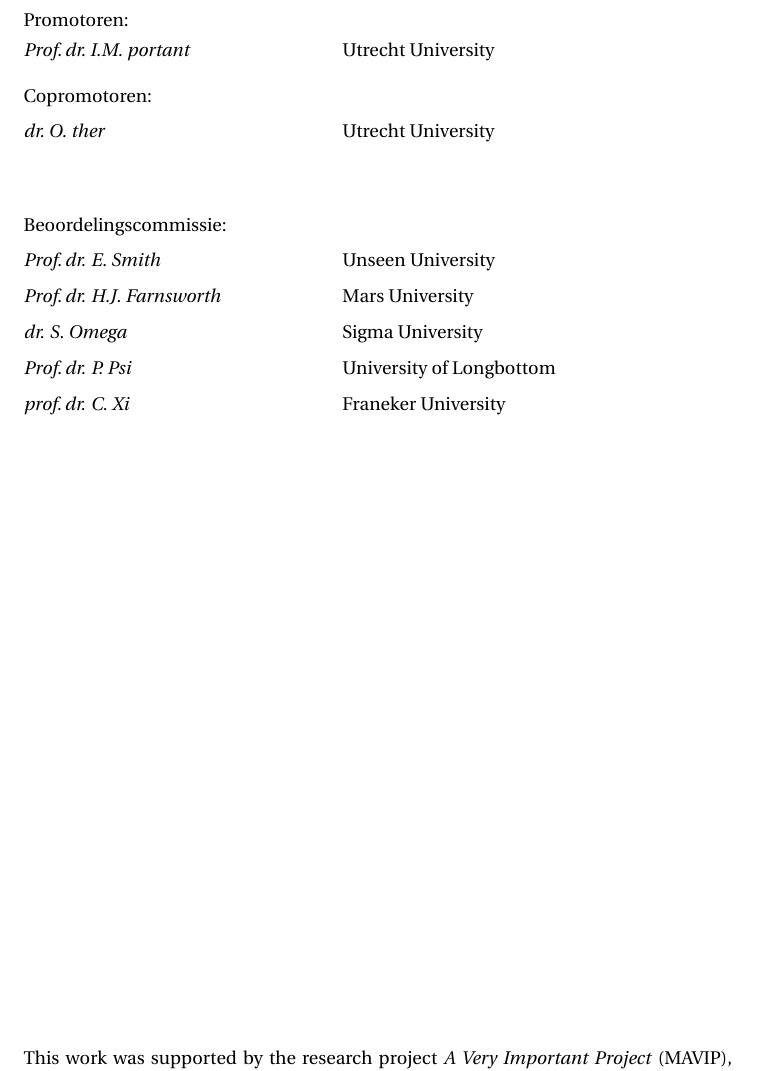
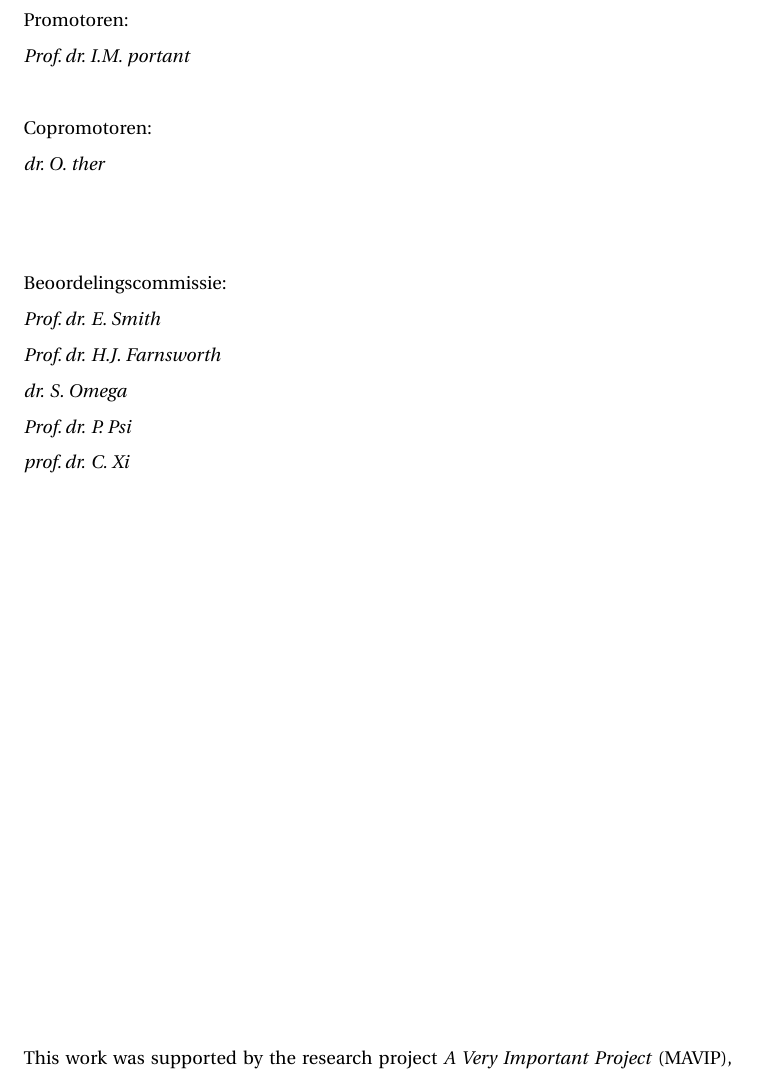
Before and after one commit to UtrechtUniversity/UU-dissertation-template, a LaTeX thesis (main.tex, which reads FrontMatter/title.tex): part of page 8 of 62, cut so that both start at the same text. Compiled offline with pdfLaTeX.

Commit message:
No uni's for (co-)promotors as told by Pedel

```diff
--- a/FrontMatter/title.tex
+++ b/FrontMatter/title.tex
@@ -284,14 +284,10 @@ All rights reserved. No part of this publication may be reproduced, stored in a
 %% List the (co-)promotors.
 % NB: Only use the title + initials + lastname
 Promotoren: \\[\medskipamount]
-\begin{tabular}{@{}p{0.45\textwidth}@{}p{0.50\textwidth}}
-        \textit{Prof.\,dr.\ I.M.~portant} &  Utrecht University \\[\medskipamount]
-\end{tabular}
+        \textit{Prof.\,dr.\ I.M.~portant}  \\[\medskipamount]
 
 Copromotoren: \\[\medskipamount]
-\begin{tabular}{@{}p{0.45\textwidth}@{}p{0.50\textwidth}}
-        \textit{dr.\ O.~ther} &  Utrecht University \\[\medskipamount]
-\end{tabular}
+        \textit{dr.\ O.~ther}  \\[\medskipamount]
 
 %% Extra whitespace at the bottom.
 \vspace*{2\bigskipamount}
@@ -301,13 +297,11 @@ Copromotoren: \\[\medskipamount]
 %%%% Assessment committe (in alphabetical order)
 %% NB: Only use the title + initials + lastname
 Beoordelingscommissie: \\[\medskipamount]
-\begin{tabular}{@{}p{0.45\textwidth}@{}p{0.50\textwidth}}
-        \textit{Prof.\,dr. E.~Smith} &  Unseen University \\[\medskipamount]
-        \textit{Prof.\,dr. H.J.~Farnsworth} &  Mars University \\[\medskipamount]
-        \textit{dr. S.~Omega} &  Sigma University \\[\medskipamount]
-        \textit{Prof.\,dr. P.~Psi} & University of Longbottom \\[\medskipamount]
-        \textit{prof.\,dr. C.~Xi} & Franeker University\\[\medskipamount]
-\end{tabular}
+        \textit{Prof.\,dr. E.~Smith}  \\[\medskipamount]
+        \textit{Prof.\,dr. H.J.~Farnsworth} \\[\medskipamount]
+        \textit{dr. S.~Omega} \\[\medskipamount]
+        \textit{Prof.\,dr. P.~Psi}  \\[\medskipamount]
+        \textit{prof.\,dr. C.~Xi} \\[\medskipamount]
 
 
 
```
